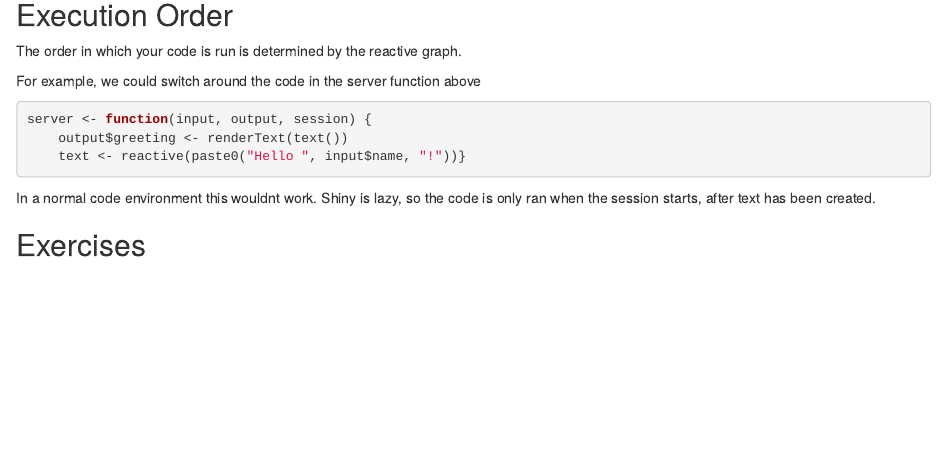
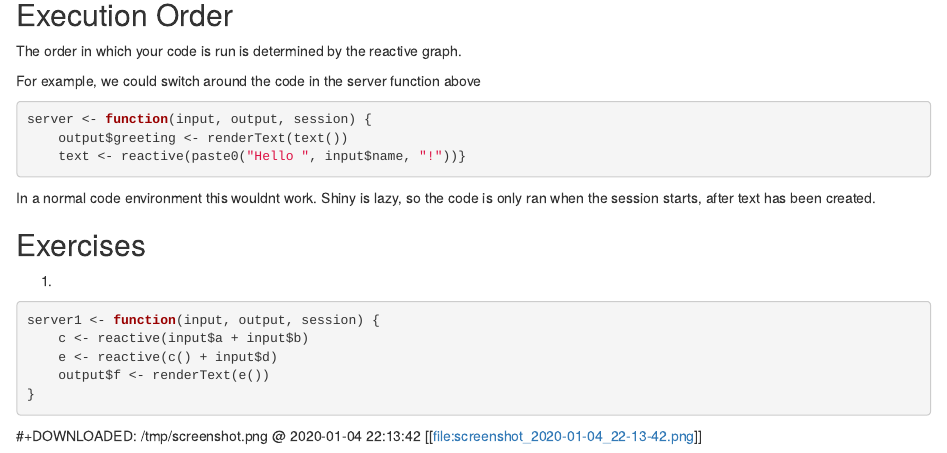
Before and after one commit to dr-neptune/shiny, an R Markdown document (reactivity.Rmd): the page in a window 1100 px wide, from 5900 px down. Rendered offline with R 4.5, knitr and Pandoc, with nearby package versions.

Commit message:
exercises in reactivity

````diff
--- a/reactivity.Rmd
+++ b/reactivity.Rmd
@@ -186,3 +186,17 @@
 In a normal code environment this wouldnt work. Shiny is lazy, so the code is only ran when the session starts, after text has been created.
 
 ## Exercises
+
+1.
+
+```{r}
+server1 <- function(input, output, session) {
+    c <- reactive(input$a + input$b)
+    e <- reactive(c() + input$d)
+    output$f <- renderText(e())
+}
+```
+
+
+#+DOWNLOADED: /tmp/screenshot.png @ 2020-01-04 22:13:42
+[[file:screenshot_2020-01-04_22-13-42.png]]
````
Also changed, not shown: screenshot_2020-01-04_22-13-42.png (added).
